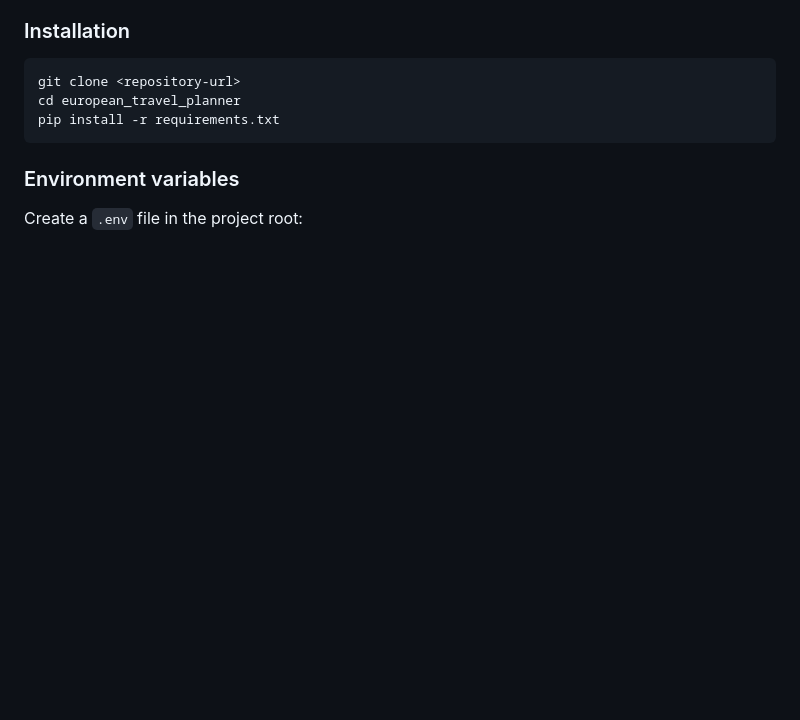
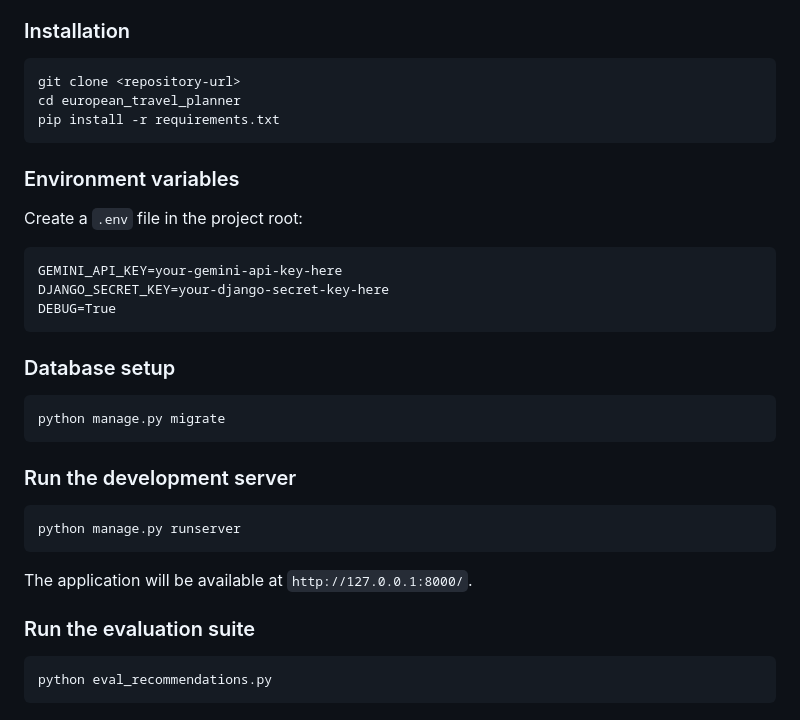
Before and after one commit to Michaela2024/Travel-planner, a Markdown page: README.md, the part around the change. GitHub-like rendering; blank space fills up the shorter version.

````diff
--- a/README.md
+++ b/README.md
@@ -121,3 +121,29 @@ pip install -r requirements.txt
 ### Environment variables
 
 Create a `.env` file in the project root:
+
+```
+GEMINI_API_KEY=your-gemini-api-key-here
+DJANGO_SECRET_KEY=your-django-secret-key-here
+DEBUG=True
+```
+
+### Database setup
+
+```bash
+python manage.py migrate
+```
+
+### Run the development server
+
+```bash
+python manage.py runserver
+```
+
+The application will be available at `http://127.0.0.1:8000/`.
+
+### Run the evaluation suite
+
+```bash
+python eval_recommendations.py
+```
````
